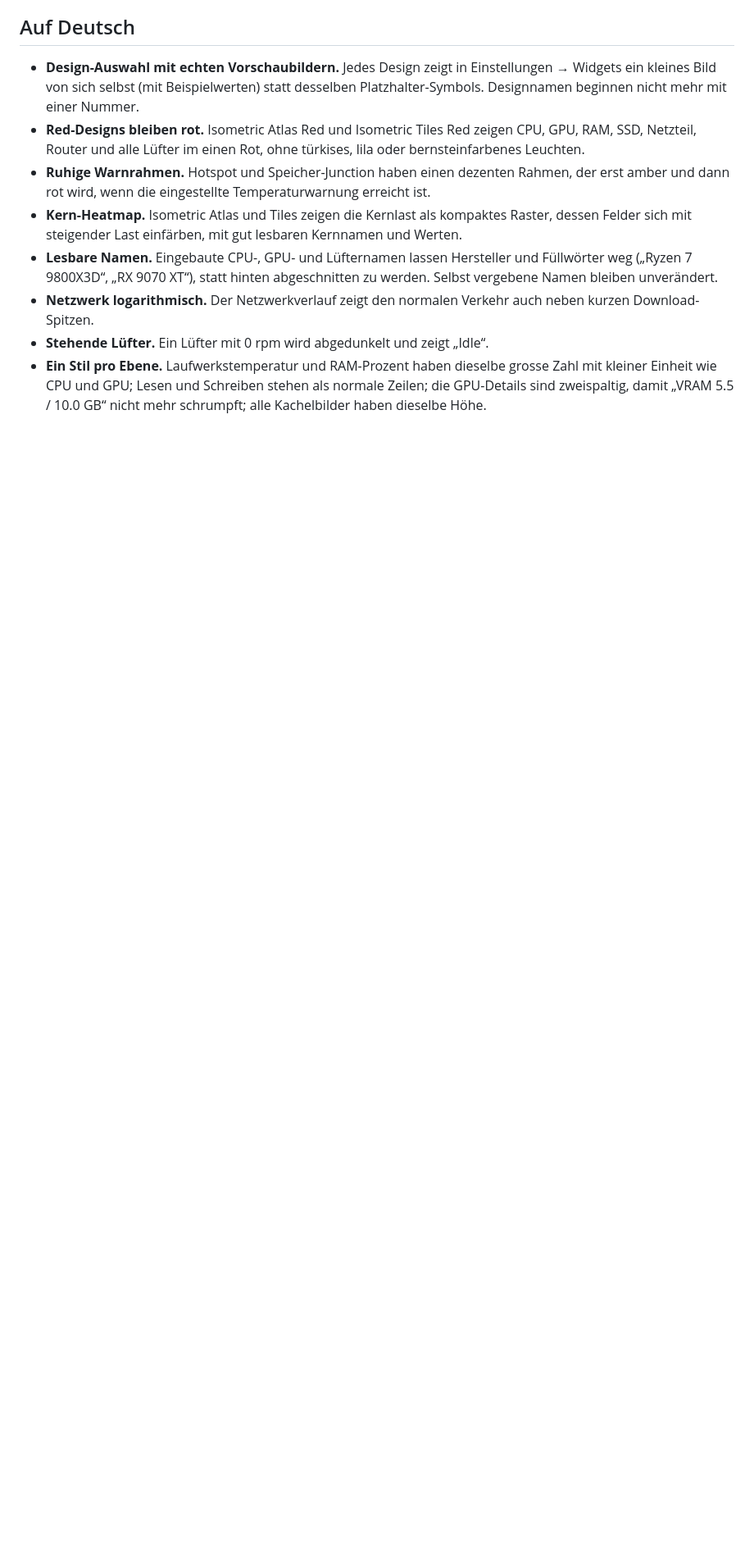
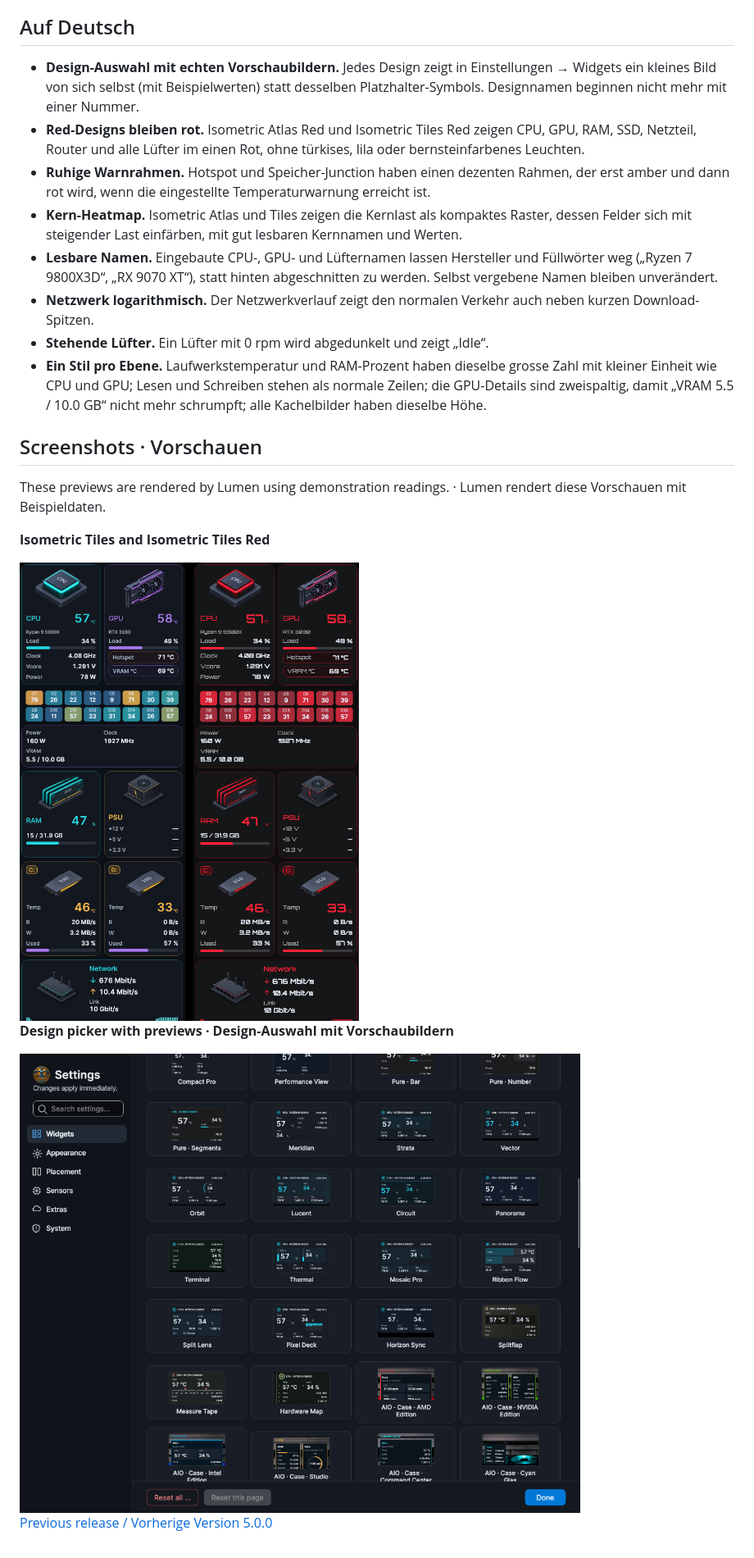
Before and after one commit to nemesis122/Lumen-HWMonitoring-Sidebar, a Markdown page: docs/release-notes/v5.0.1.md, the part around the change. Shown at 82% size. Rendered like a GitHub page; pictures changed too: docs/images/v5.0.1/design-picker.png (added), docs/images/v5.0.1/isometric-tiles.png (added); blank space fills up the shorter version.

```diff
--- a/docs/release-notes/v5.0.1.md
+++ b/docs/release-notes/v5.0.1.md
@@ -19,3 +19,17 @@
 - **Netzwerk logarithmisch.** Der Netzwerkverlauf zeigt den normalen Verkehr auch neben kurzen Download-Spitzen.
 - **Stehende Lüfter.** Ein Lüfter mit 0 rpm wird abgedunkelt und zeigt „Idle“.
 - **Ein Stil pro Ebene.** Laufwerkstemperatur und RAM-Prozent haben dieselbe grosse Zahl mit kleiner Einheit wie CPU und GPU; Lesen und Schreiben stehen als normale Zeilen; die GPU-Details sind zweispaltig, damit „VRAM 5.5 / 10.0 GB“ nicht mehr schrumpft; alle Kachelbilder haben dieselbe Höhe.
+
+## Screenshots · Vorschauen
+
+These previews are rendered by Lumen using demonstration readings. · Lumen rendert diese Vorschauen mit Beispieldaten.
+
+**Isometric Tiles and Isometric Tiles Red**
+
+<img src="https://raw.githubusercontent.com/nemesis122/Lumen-HWMonitoring-Sidebar/v5.0.1/docs/images/v5.0.1/isometric-tiles.png" width="720" alt="Isometric Tiles and Isometric Tiles Red">
+
+**Design picker with previews · Design-Auswahl mit Vorschaubildern**
+
+<img src="https://raw.githubusercontent.com/nemesis122/Lumen-HWMonitoring-Sidebar/v5.0.1/docs/images/v5.0.1/design-picker.png" width="720" alt="Design picker with previews">
+
+[Previous release / Vorherige Version 5.0.0](https://github.com/nemesis122/Lumen-HWMonitoring-Sidebar/releases/tag/v5.0.0)
```
Also changed, not shown: README.md (+10 -4 lines).
